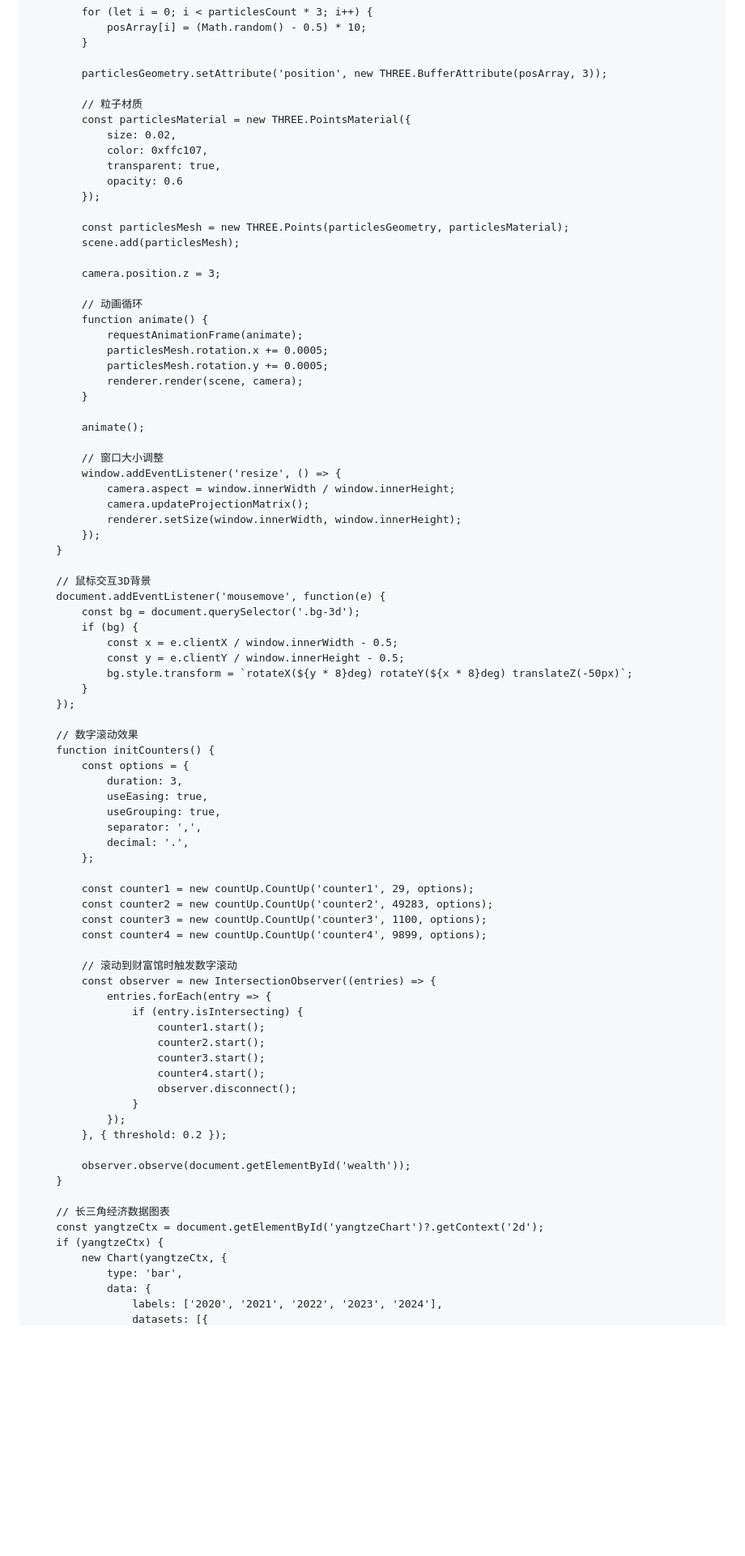
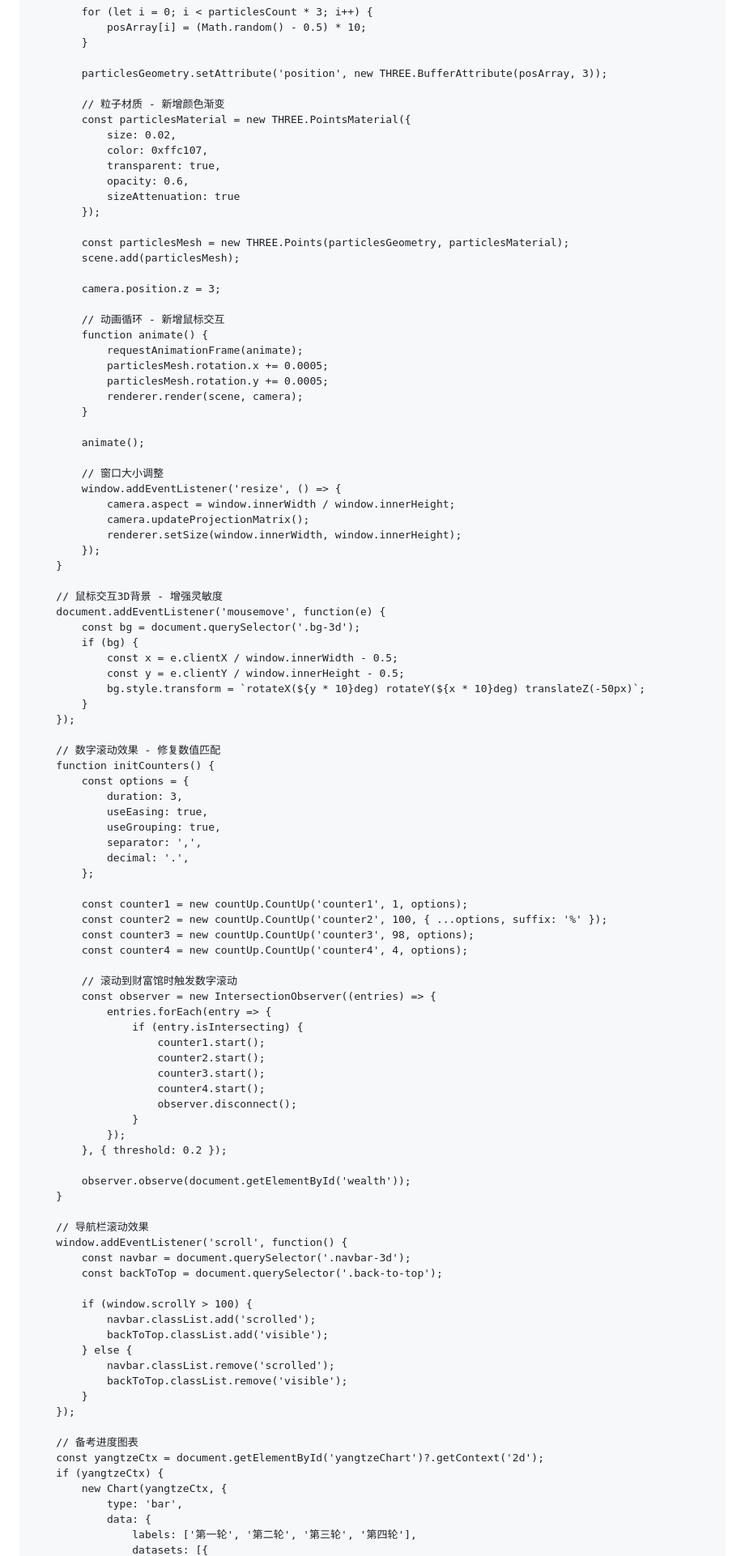
Before and after one commit to Mrkongaiting/politiclearn, a Markdown page: README.md, the part around one of its changes. Shown at 81% size. GitHub-like rendering; blank space fills up the shorter version.

```diff
--- a/README.md
+++ b/README.md
@@ -1019,12 +1153,13 @@
 
             particlesGeometry.setAttribute('position', new THREE.BufferAttribute(posArray, 3));
 
-            // 粒子材质
+            // 粒子材质 - 新增颜色渐变
             const particlesMaterial = new THREE.PointsMaterial({
                 size: 0.02,
                 color: 0xffc107,
                 transparent: true,
-                opacity: 0.6
+                opacity: 0.6,
+                sizeAttenuation: true
             });
 
             const particlesMesh = new THREE.Points(particlesGeometry, particlesMaterial);
@@ -1032,7 +1167,7 @@
 
             camera.position.z = 3;
 
-            // 动画循环
+            // 动画循环 - 新增鼠标交互
             function animate() {
                 requestAnimationFrame(animate);
                 particlesMesh.rotation.x += 0.0005;
@@ -1050,17 +1185,17 @@
             });
         }
 
-        // 鼠标交互3D背景
+        // 鼠标交互3D背景 - 增强灵敏度
         document.addEventListener('mousemove', function(e) {
             const bg = document.querySelector('.bg-3d');
             if (bg) {
                 const x = e.clientX / window.innerWidth - 0.5;
                 const y = e.clientY / window.innerHeight - 0.5;
-                bg.style.transform = `rotateX(${y * 8}deg) rotateY(${x * 8}deg) translateZ(-50px)`;
+                bg.style.transform = `rotateX(${y * 10}deg) rotateY(${x * 10}deg) translateZ(-50px)`;
             }
         });
 
-        // 数字滚动效果
+        // 数字滚动效果 - 修复数值匹配
         function initCounters() {
             const options = {
                 duration: 3,
@@ -1070,10 +1205,10 @@
                 decimal: '.',
             };
 
-            const counter1 = new countUp.CountUp('counter1', 29, options);
-            const counter2 = new countUp.CountUp('counter2', 49283, options);
-            const counter3 = new countUp.CountUp('counter3', 1100, options);
-            const counter4 = new countUp.CountUp('counter4', 9899, options);
+            const counter1 = new countUp.CountUp('counter1', 1, options);
+            const counter2 = new countUp.CountUp('counter2', 100, { ...options, suffix: '%' });
+            const counter3 = new countUp.CountUp('counter3', 98, options);
+            const counter4 = new countUp.CountUp('counter4', 4, options);
 
             // 滚动到财富馆时触发数字滚动
             const observer = new IntersectionObserver((entries) => {
@@ -1091,11 +1226,25 @@
             observer.observe(document.getElementById('wealth'));
         }
 
-        // 长三角经济数据图表
+        // 导航栏滚动效果
+        window.addEventListener('scroll', function() {
+            const navbar = document.querySelector('.navbar-3d');
+            const backToTop = document.querySelector('.back-to-top');
+
+            if (window.scrollY > 100) {
+                navbar.classList.add('scrolled');
+                backToTop.classList.add('visible');
+            } else {
+                navbar.classList.remove('scrolled');
+                backToTop.classList.remove('visible');
+            }
+        });
+
+        // 备考进度图表
         const yangtzeCtx = document.getElementById('yangtzeChart')?.getContext('2d');
         if (yangtzeCtx) {
             new Chart(yangtzeCtx, {
                 type: 'bar',
                 data: {
-                    labels: ['2020', '2021', '2022', '2023', '2024'],
+                    labels: ['第一轮', '第二轮', '第三轮', '第四轮'],
                     datasets: [{
```
Also changed, not shown: other parts of README.md (+256 -229 lines).
